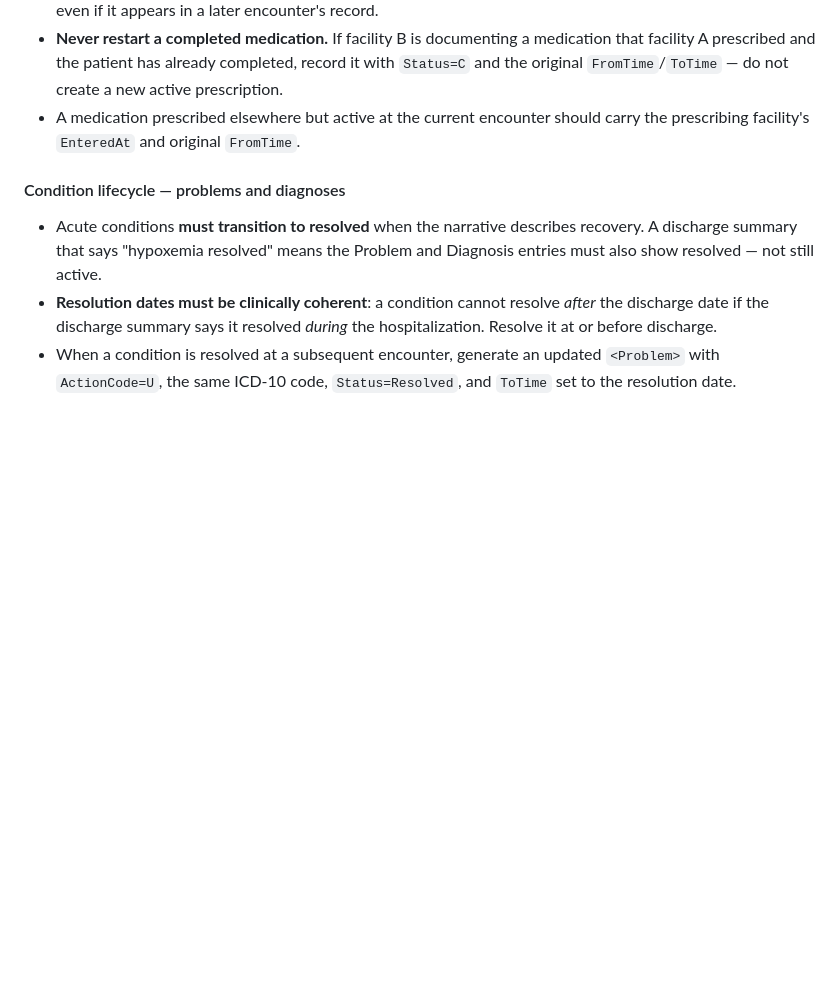
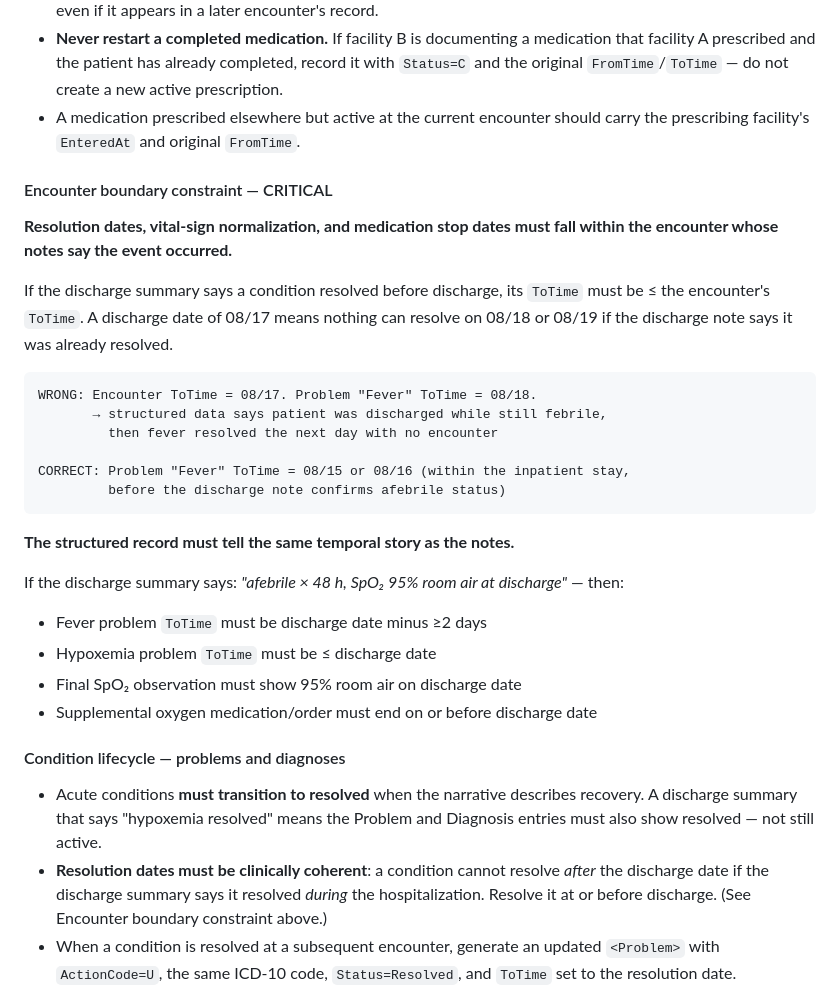
Before and after one commit to poindext/sda-generator, a Markdown page: .claude/commands/generate-sda3.md, the part around one of its changes. Rendered like a GitHub page; blank space fills up the shorter version.

````diff
--- a/.claude/commands/generate-sda3.md
+++ b/.claude/commands/generate-sda3.md
@@ -1116,10 +1150,33 @@ When a scenario spans multiple facilities, **every facility that generates recor
 - **Never restart a completed medication.** If facility B is documenting a medication that facility A prescribed and the patient has already completed, record it with `Status=C` and the original `FromTime`/`ToTime` — do not create a new active prescription.
 - A medication prescribed elsewhere but active at the current encounter should carry the prescribing facility's `EnteredAt` and original `FromTime`.
 
+#### Encounter boundary constraint — CRITICAL
+
+**Resolution dates, vital-sign normalization, and medication stop dates must fall within the encounter whose notes say the event occurred.**
+
+If the discharge summary says a condition resolved before discharge, its `ToTime` must be ≤ the encounter's `ToTime`. A discharge date of 08/17 means nothing can resolve on 08/18 or 08/19 if the discharge note says it was already resolved.
+
+```
+WRONG: Encounter ToTime = 08/17. Problem "Fever" ToTime = 08/18.
+       → structured data says patient was discharged while still febrile,
+         then fever resolved the next day with no encounter
+
+CORRECT: Problem "Fever" ToTime = 08/15 or 08/16 (within the inpatient stay,
+         before the discharge note confirms afebrile status)
+```
+
+**The structured record must tell the same temporal story as the notes.**
+
+If the discharge summary says: *"afebrile × 48 h, SpO₂ 95% room air at discharge"* — then:
+- Fever problem `ToTime` must be discharge date minus ≥2 days
+- Hypoxemia problem `ToTime` must be ≤ discharge date
+- Final SpO₂ observation must show 95% room air on discharge date
+- Supplemental oxygen medication/order must end on or before discharge date
+
 #### Condition lifecycle — problems and diagnoses
 
 - Acute conditions **must transition to resolved** when the narrative describes recovery. A discharge summary that says "hypoxemia resolved" means the Problem and Diagnosis entries must also show resolved — not still active.
-- **Resolution dates must be clinically coherent**: a condition cannot resolve *after* the discharge date if the discharge summary says it resolved *during* the hospitalization. Resolve it at or before discharge.
+- **Resolution dates must be clinically coherent**: a condition cannot resolve *after* the discharge date if the discharge summary says it resolved *during* the hospitalization. Resolve it at or before discharge. (See Encounter boundary constraint above.)
 - When a condition is resolved at a subsequent encounter, generate an updated `<Problem>` with `ActionCode=U`, the same ICD-10 code, `Status=Resolved`, and `ToTime` set to the resolution date.
 - **Include the principal inpatient diagnosis as a structured `<Diagnosis>` entry** even when complication codes are also present. A discharge summary that lists U07.1 as the principal diagnosis must produce a U07.1 `<Diagnosis>` record — not only complication or symptom codes.
 
````
Also changed, not shown: other parts of .claude/commands/generate-sda3.md (+61 -1 lines).
